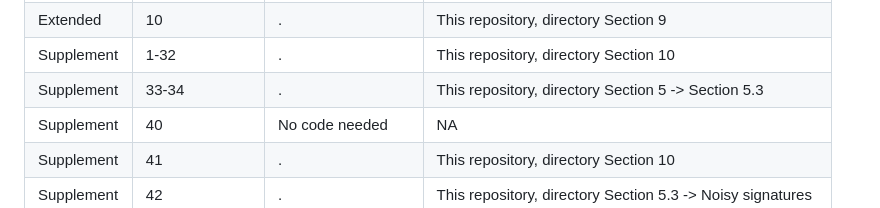
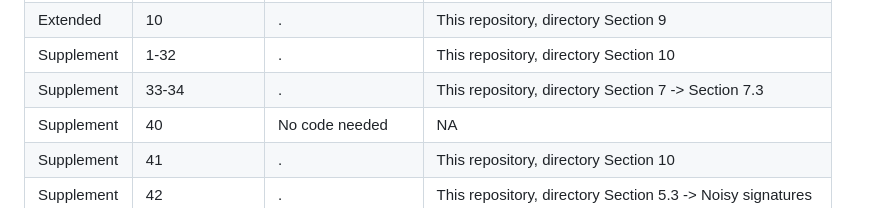
Before and after one commit to markowetzlab/Drews2022_CIN_Compendium, a Markdown page: README.md, the part around the change. Drawn GitHub-style.

Commit message:
Fixed supp fig ref

```diff
--- a/README.md
+++ b/README.md
@@ -82,7 +82,7 @@ The directories above outline where to find the code associated with each Method
 | Extended    | 9              | .              | This repository, directory Section 7 -> Section 7.4 |
 | Extended    | 10             | .              | This repository, directory Section 9     |
 | Supplement  | 1-32           | .              | This repository, directory Section 10    |
-| Supplement  | 33-34          | .              | This repository, directory Section 5 -> Section 5.3 |
+| Supplement  | 33-34          | .              | This repository, directory Section 7 -> Section 7.3 |
 | Supplement  | 40             | No code needed | NA  |
 | Supplement  | 41             | .              | This repository, directory Section 10    |
 | Supplement  | 42             | .              | This repository, directory Section 5.3 -> Noisy signatures |
```
